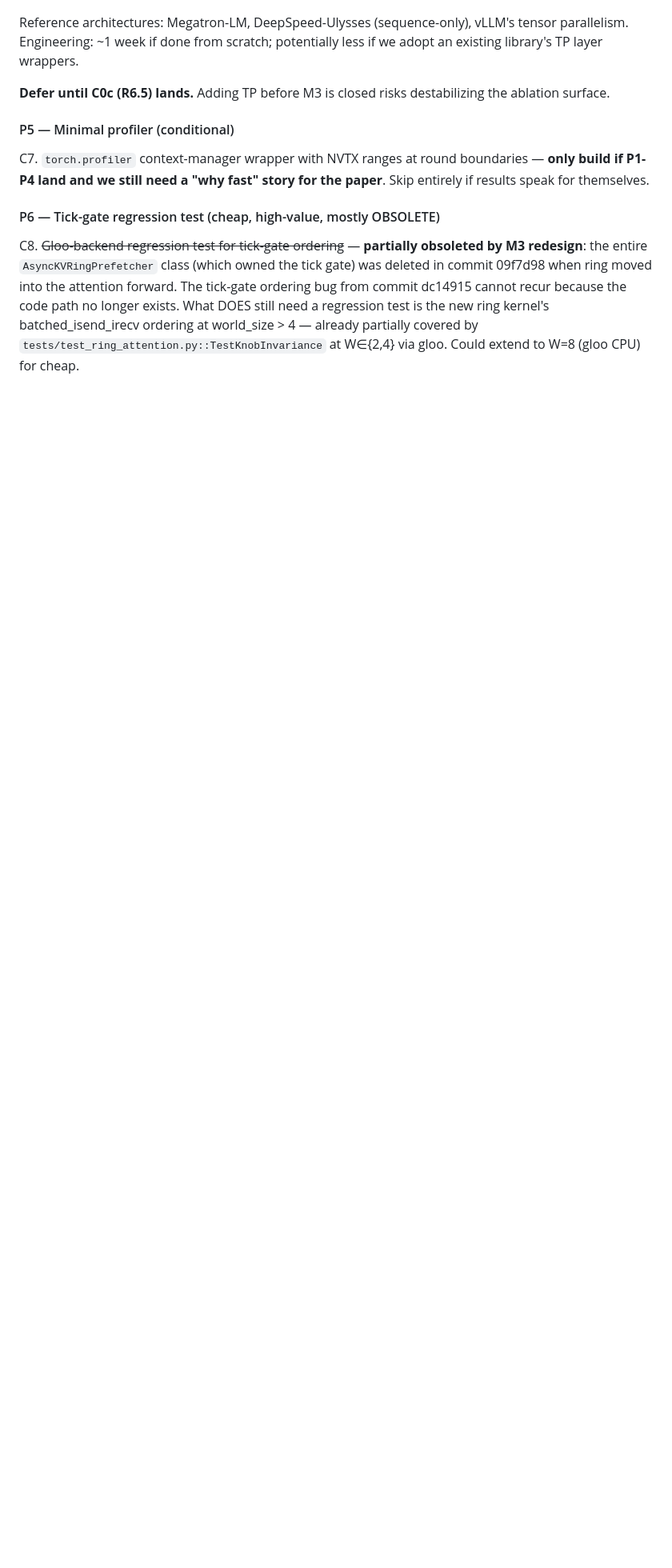
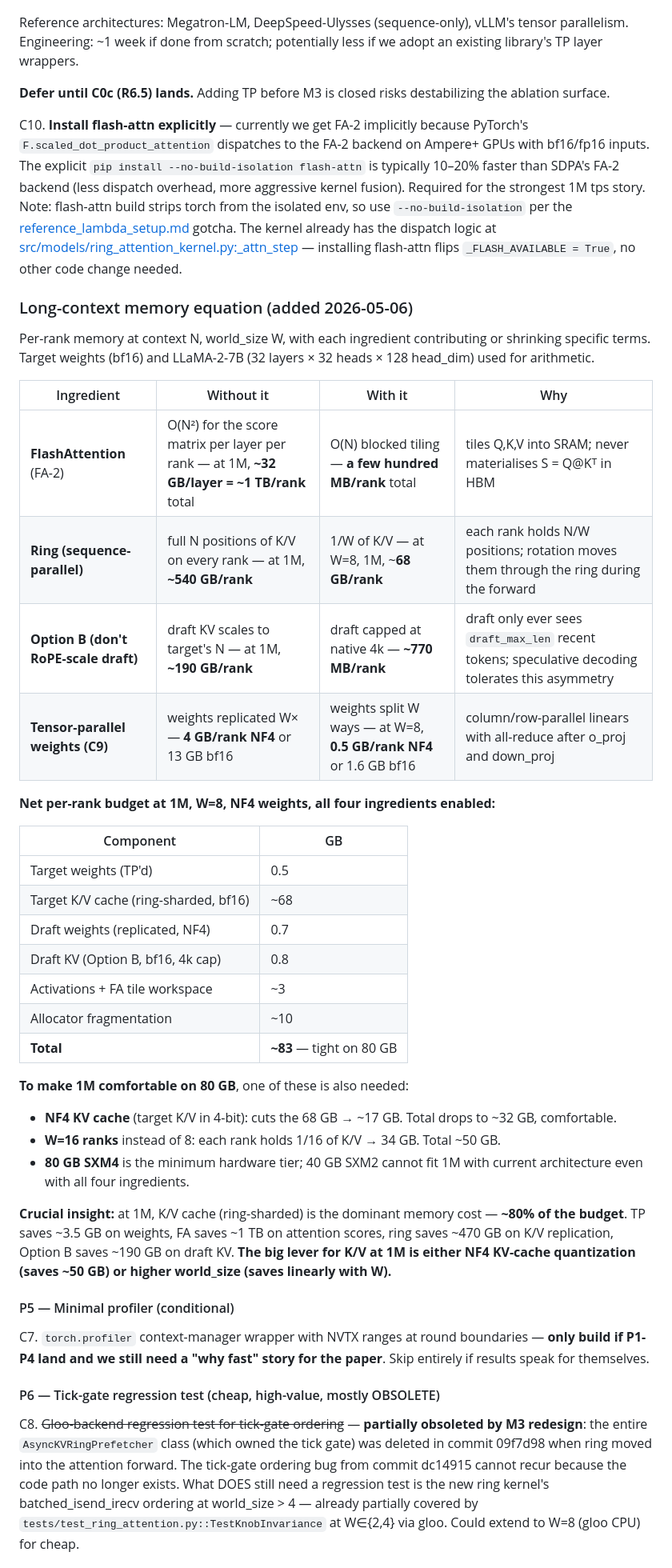
Before and after one commit to amankiitg/RASD, a Markdown page: M4_PLAN.md, the part around the change. Shown at 80% size. GitHub-like rendering; blank space fills up the shorter version.

Commit message:
M4_PLAN.md: add C10 (install flash-attn) + long-context memory equation
C10 — explicit flash-attn install. Currently FA-2 lands via PyTorch
SDPA's backend dispatch on Ampere+ bf16/fp16. The standalone
flash_attn_func is typically 10-20% faster (less dispatch overhead,
more aggressive kernel fusion). Worth doing for the M4 1M tps story.
Build needs --no-build-isolation per the Lambda gotchas memory.

Long-context memory equation table — captures how each ingredient
(FA, ring, Option B, TP) contributes to per-rank memory at 1M
context. Surfaces the crucial insight that at 1M:
  - K/V cache (already ring-sharded) is ~80% of per-rank budget (~68 GB)
  - TP saves 3.5 GB on weights — modest
  - The remaining big lever is NF4 KV-cache quantization (saves ~50 GB)
    or higher world_size

Net per-rank budget at 1M / W=8 / NF4 / all four ingredients: ~83 GB.
Tight on 80 GB SXM4. Strict requirement for 1M is FA + ring + Option B
+ either NF4 KV-cache OR W=16+ ranks. 40 GB SXM2 cannot fit 1M.

Co-Authored-By: Claude Opus 4.7 (1M context) <noreply@anthropic.com>

```diff
--- a/M4_PLAN.md
+++ b/M4_PLAN.md
@@ -183,6 +183,55 @@ through ctx=128k×W=8. **At ctx=512k+ it's the dominant memory cost.**
   **Defer until C0c (R6.5) lands.** Adding TP before M3 is closed risks
   destabilizing the ablation surface.
 
+C10. **Install flash-attn explicitly** — currently we get FA-2 implicitly
+because PyTorch's `F.scaled_dot_product_attention` dispatches to the FA-2
+backend on Ampere+ GPUs with bf16/fp16 inputs. The explicit
+`pip install --no-build-isolation flash-attn` is typically 10–20% faster
+than SDPA's FA-2 backend (less dispatch overhead, more aggressive kernel
+fusion). Required for the strongest 1M tps story. Note: flash-attn build
+strips torch from the isolated env, so use `--no-build-isolation` per
+the [reference_lambda_setup.md](.claude/projects/-Users-amankesarwani-PycharmProjects-RASD/memory/reference_lambda_setup.md)
+gotcha. The kernel already has the dispatch logic at
+[src/models/ring_attention_kernel.py:_attn_step](src/models/ring_attention_kernel.py)
+— installing flash-attn flips `_FLASH_AVAILABLE = True`, no other code change needed.
+
+### Long-context memory equation (added 2026-05-06)
+
+Per-rank memory at context N, world_size W, with each ingredient
+contributing or shrinking specific terms. Target weights (bf16) and
+LLaMA-2-7B (32 layers × 32 heads × 128 head_dim) used for arithmetic.
+
+| Ingredient | Without it | With it | Why |
+|---|---|---|---|
+| **FlashAttention** (FA-2) | O(N²) for the score matrix per layer per rank — at 1M, **~32 GB/layer = ~1 TB/rank** total | O(N) blocked tiling — **a few hundred MB/rank** total | tiles Q,K,V into SRAM; never materialises S = Q@Kᵀ in HBM |
+| **Ring (sequence-parallel)** | full N positions of K/V on every rank — at 1M, **~540 GB/rank** | 1/W of K/V — at W=8, 1M, ~**68 GB/rank** | each rank holds N/W positions; rotation moves them through the ring during the forward |
+| **Option B (don't RoPE-scale draft)** | draft KV scales to target's N — at 1M, **~190 GB/rank** | draft capped at native 4k — **~770 MB/rank** | draft only ever sees `draft_max_len` recent tokens; speculative decoding tolerates this asymmetry |
+| **Tensor-parallel weights (C9)** | weights replicated W× — **4 GB/rank NF4** or 13 GB bf16 | weights split W ways — at W=8, **0.5 GB/rank NF4** or 1.6 GB bf16 | column/row-parallel linears with all-reduce after o_proj and down_proj |
+
+**Net per-rank budget at 1M, W=8, NF4 weights, all four ingredients enabled:**
+
+| Component | GB |
+|---|---|
+| Target weights (TP'd) | 0.5 |
+| Target K/V cache (ring-sharded, bf16) | ~68 |
+| Draft weights (replicated, NF4) | 0.7 |
+| Draft KV (Option B, bf16, 4k cap) | 0.8 |
+| Activations + FA tile workspace | ~3 |
+| Allocator fragmentation | ~10 |
+| **Total** | **~83** — tight on 80 GB |
+
+**To make 1M comfortable on 80 GB**, one of these is also needed:
+- **NF4 KV cache** (target K/V in 4-bit): cuts the 68 GB → ~17 GB. Total drops to ~32 GB, comfortable.
+- **W=16 ranks** instead of 8: each rank holds 1/16 of K/V → 34 GB. Total ~50 GB.
+- **80 GB SXM4** is the minimum hardware tier; 40 GB SXM2 cannot fit 1M with current architecture even with all four ingredients.
+
+**Crucial insight:** at 1M, K/V cache (ring-sharded) is the dominant
+memory cost — **~80% of the budget**. TP saves ~3.5 GB on weights, FA
+saves ~1 TB on attention scores, ring saves ~470 GB on K/V replication,
+Option B saves ~190 GB on draft KV. **The big lever for K/V at 1M is
+either NF4 KV-cache quantization (saves ~50 GB) or higher world_size
+(saves linearly with W).**
+
 #### P5 — Minimal profiler (conditional)
 C7. `torch.profiler` context-manager wrapper with NVTX ranges at round boundaries — **only build if P1-P4 land and we still need a "why fast" story for the paper**. Skip entirely if results speak for themselves.
 
```
